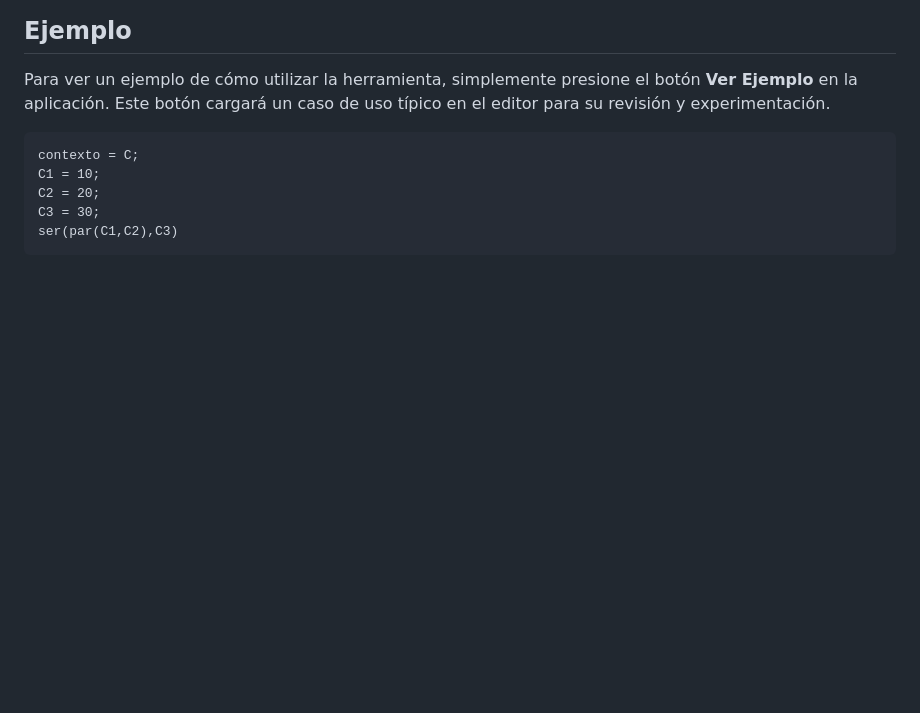
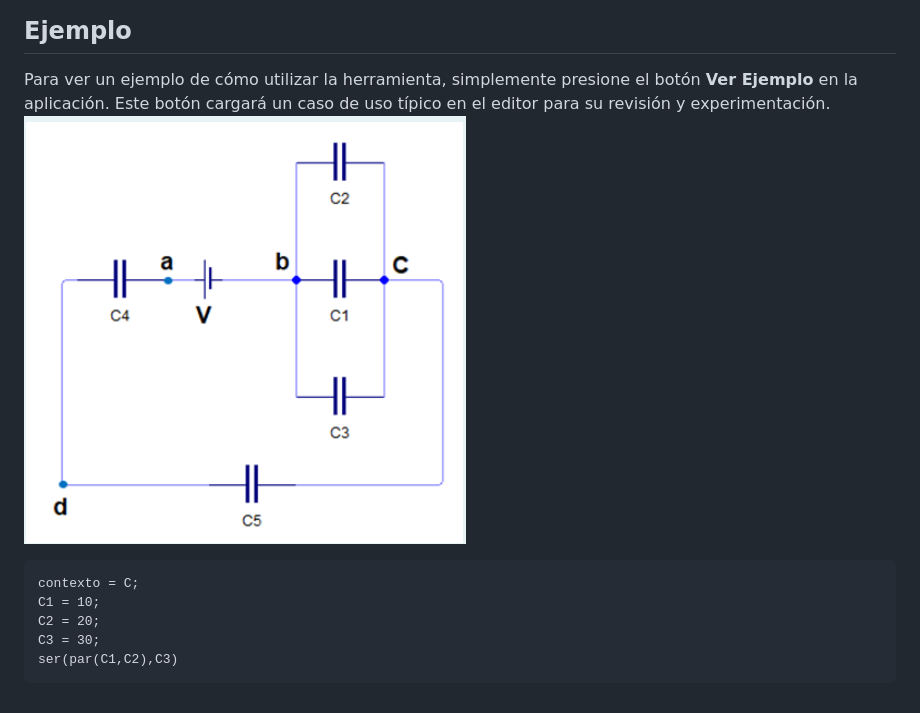
Before and after one commit to betebetoven/usac_equivalentes, a Markdown page: README.md, the part around the change. GitHub-like rendering; pictures changed too: example/pic1.png (added); blank space fills up the shorter version.

Commit message:
pic

````diff
--- a/README.md
+++ b/README.md
@@ -72,6 +72,7 @@ Este comando significa que primero se calcula el paralelo entre `a` y `b`, y al
 ## Ejemplo
 
 Para ver un ejemplo de cómo utilizar la herramienta, simplemente presione el botón **Ver Ejemplo** en la aplicación. Este botón cargará un caso de uso típico en el editor para su revisión y experimentación.
+![Ejemplo de Uso](https://github.com/betebetoven/usac_equivalentes/blob/main/example/pic1.png)
 ```
 contexto = C;
 C1 = 10;
````
